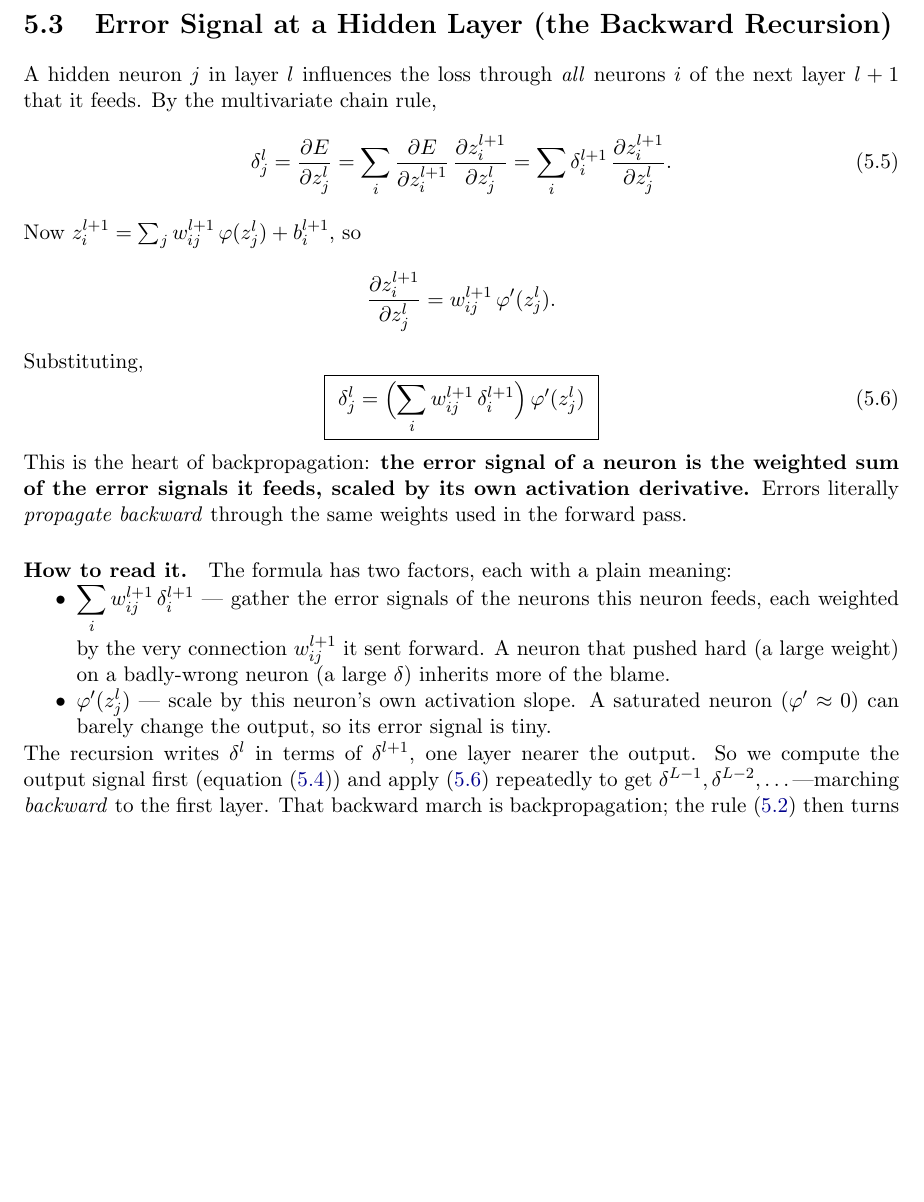
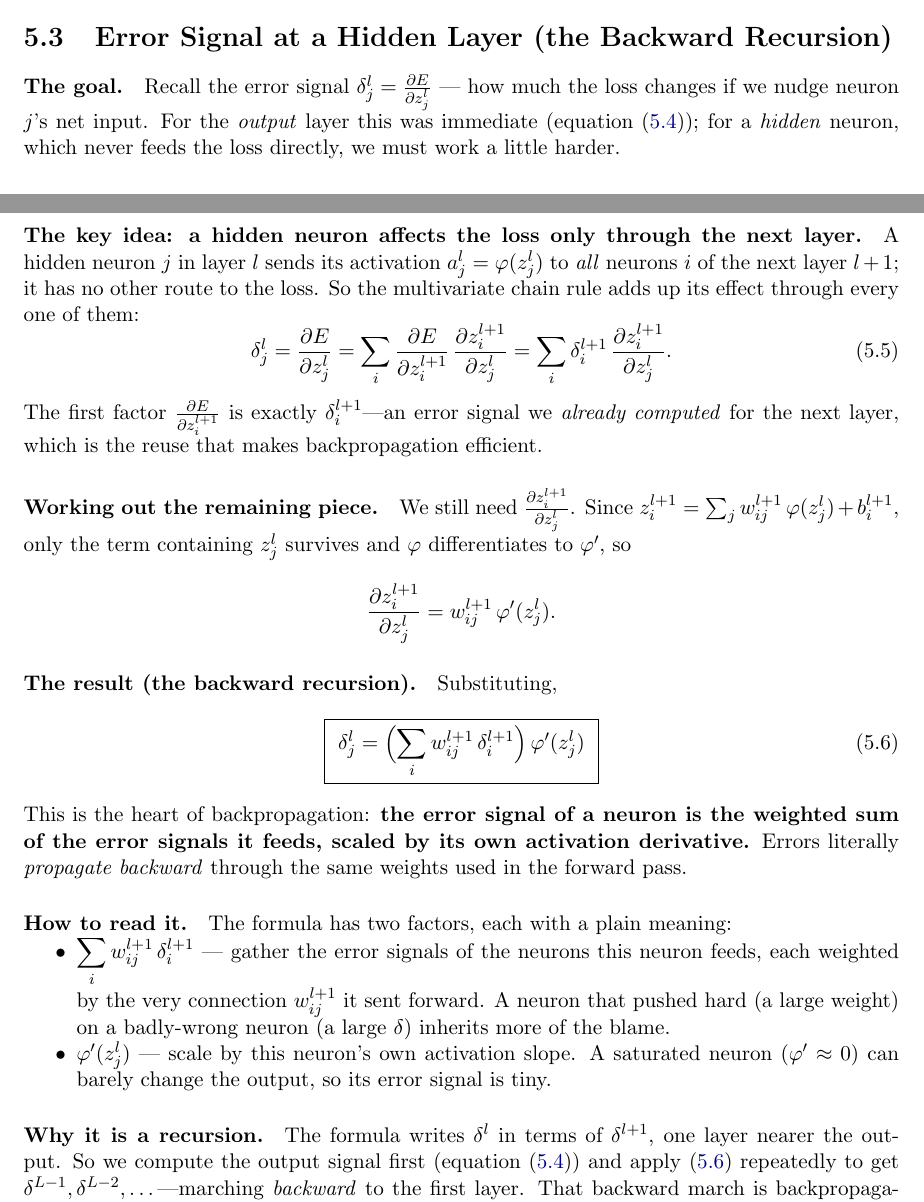
Before and after one commit to eghamit/Intro-ML, a LaTeX thesis (back_propagation.tex): part of page 12 of 21 before the commit and two parts of pages 11 and 12 of 21 after it, the two joined at a grey line, cut so that both start at the same text, the shorter picture padded with empty space. Compiled offline with pdfLaTeX.

Commit message:
Restructure section 5.3 with the full explanatory narrative
Add the 'The goal / key idea / working out the remaining piece / the result /
why it is a recursion' framing paragraphs around the existing hidden-layer
derivation, without duplicating any equations.

Co-Authored-By: Claude Opus 4.8 <noreply@anthropic.com>
Claude-Session: https://claude.ai/code/session_01SL5azKFfqgPwaThxRfVycE

```diff
--- a/back_propagation.tex
+++ b/back_propagation.tex
@@ -443,19 +443,35 @@ so
 \end{equation}
 
 \section{Error Signal at a Hidden Layer (the Backward Recursion)}
-A hidden neuron $j$ in layer $l$ influences the loss through \emph{all} neurons
-$i$ of the next layer $l+1$ that it feeds. By the multivariate chain rule,
+\paragraph{The goal.} Recall the error signal $\delta^{l}_{j}=\pd{E}{z^{l}_{j}}$
+--- how much the loss changes if we nudge neuron $j$'s net input. For the
+\emph{output} layer this was immediate (equation~\eqref{eq:deltaLmse}); for a
+\emph{hidden} neuron, which never feeds the loss directly, we must work a little
+harder.
+
+\paragraph{The key idea: a hidden neuron affects the loss only through the next
+layer.} A hidden neuron $j$ in layer $l$ sends its activation
+$a^{l}_{j}=\varphi(z^{l}_{j})$ to \emph{all} neurons $i$ of the next layer $l+1$;
+it has no other route to the loss. So the multivariate chain rule adds up its
+effect through every one of them:
 \begin{equation}
 \delta^{l}_{j}=\pd{E}{z^{l}_{j}}
 =\sum_{i}\pd{E}{z^{l+1}_{i}}\,\pd{z^{l+1}_{i}}{z^{l}_{j}}
 =\sum_{i}\delta^{l+1}_{i}\,\pd{z^{l+1}_{i}}{z^{l}_{j}}.
 \label{eq:hid1}
 \end{equation}
-Now $z^{l+1}_{i}=\sum_{j}w^{l+1}_{ij}\,\varphi(z^{l}_{j})+b^{l+1}_{i}$, so
+The first factor $\pd{E}{z^{l+1}_{i}}$ is exactly $\delta^{l+1}_{i}$---an error
+signal we \emph{already computed} for the next layer, which is the reuse that
+makes backpropagation efficient.
+
+\paragraph{Working out the remaining piece.} We still need
+$\pd{z^{l+1}_{i}}{z^{l}_{j}}$. Since
+$z^{l+1}_{i}=\sum_{j}w^{l+1}_{ij}\,\varphi(z^{l}_{j})+b^{l+1}_{i}$, only the term
+containing $z^{l}_{j}$ survives and $\varphi$ differentiates to $\varphi'$, so
 \[
 \pd{z^{l+1}_{i}}{z^{l}_{j}}=w^{l+1}_{ij}\,\varphi'(z^{l}_{j}).
 \]
-Substituting,
+\paragraph{The result (the backward recursion).} Substituting,
 \begin{equation}
 \boxed{\ \delta^{l}_{j}=\Bigl(\sum_{i}w^{l+1}_{ij}\,\delta^{l+1}_{i}\Bigr)\,\varphi'(z^{l}_{j})\ }
 \label{eq:hid2}
@@ -477,7 +493,8 @@ meaning:
         saturated neuron ($\varphi'\approx0$) can barely change the output, so
         its error signal is tiny.
 \end{itemize}
-The recursion writes $\delta^{l}$ in terms of $\delta^{l+1}$, one layer nearer
+\paragraph{Why it is a recursion.} The formula writes $\delta^{l}$ in terms of
+$\delta^{l+1}$, one layer nearer
 the output. So we compute the output signal first
 (equation~\eqref{eq:deltaLmse}) and apply \eqref{eq:hid2} repeatedly to get
 $\delta^{L-1},\delta^{L-2},\dots$---marching \emph{backward} to the first layer.
```
